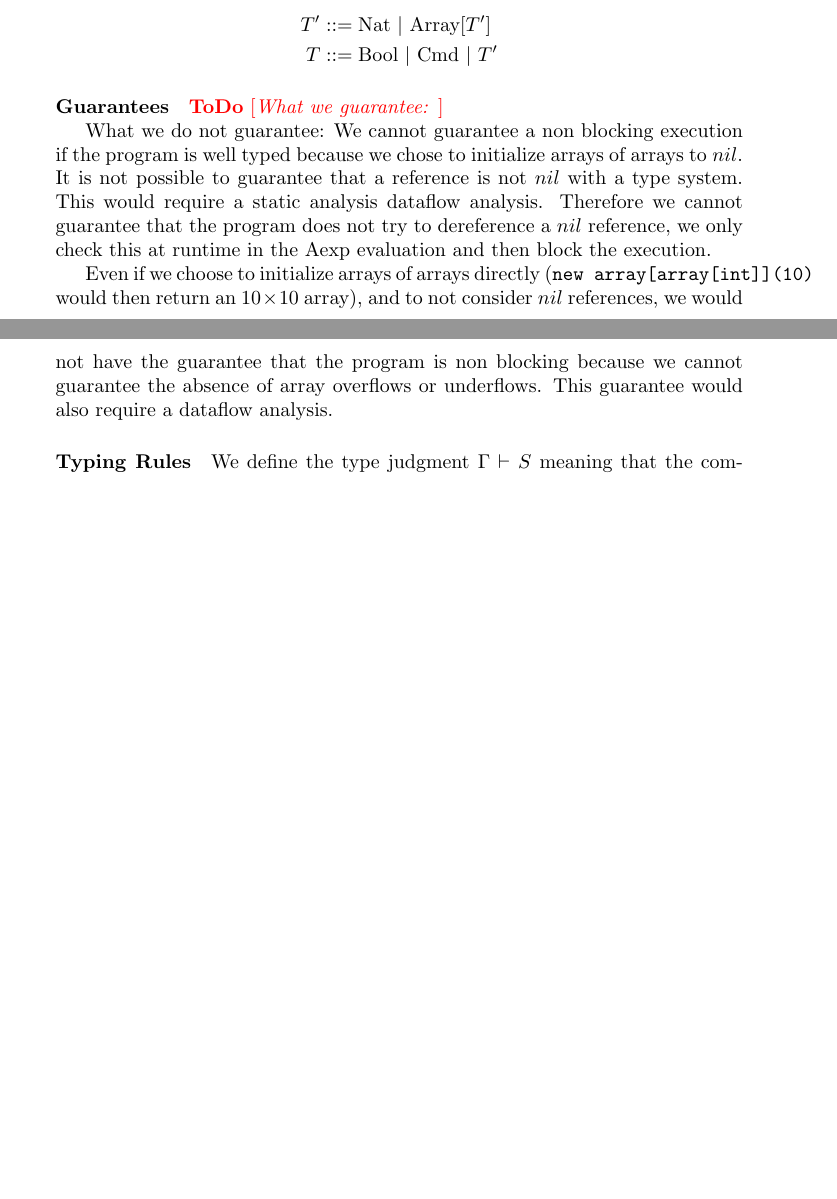
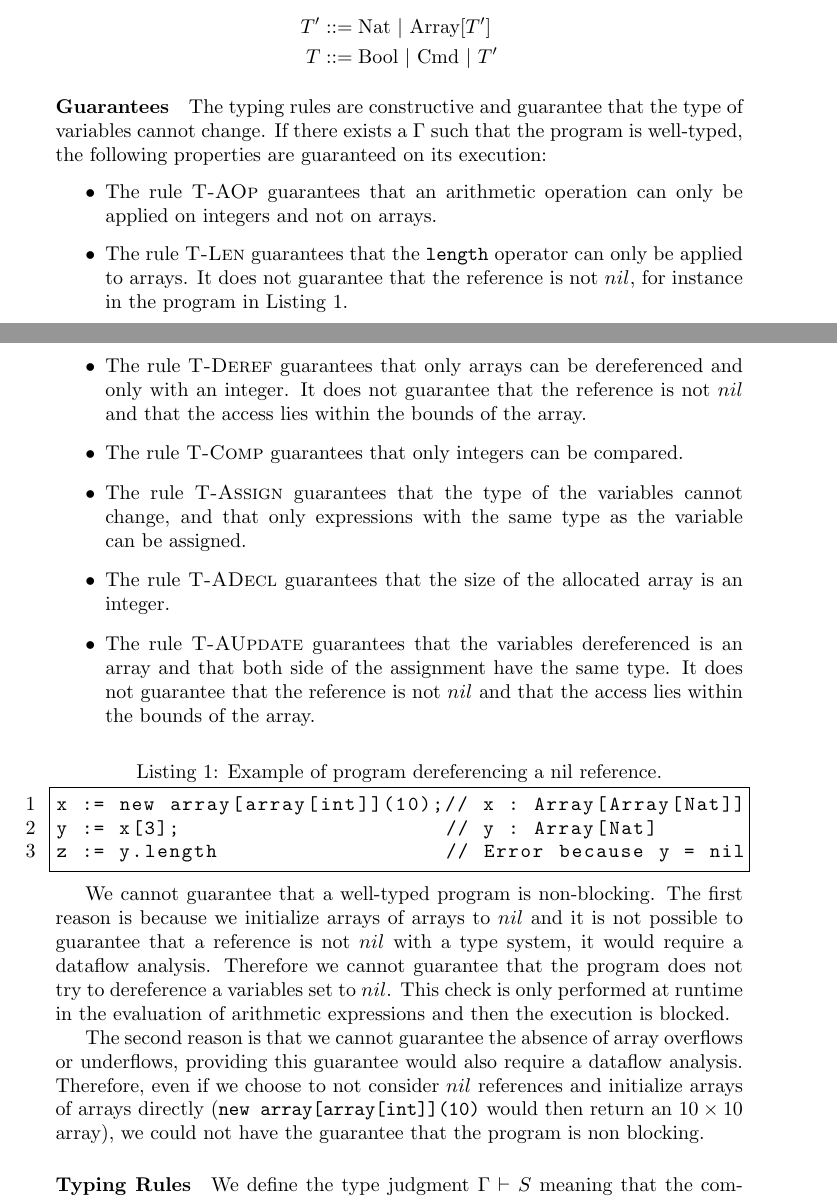
Before and after one commit to sbihel/sos, a LaTeX document (main.tex): two parts of pages 5 and 6 of 7, joined at a grey line, cut so that both start at the same text, the shorter picture padded with empty space. Compiled offline with pdfLaTeX.

Commit message:
Finished question 5

```diff
--- a/main.tex
+++ b/main.tex
@@ -277,15 +277,31 @@ T  & ::= \text{Bool}\ |\ \text{Cmd}\ |\ T'
 \end{equation*}
 
 \paragraph{Guarantees}
-\todo{What we guarantee:}
+The typing rules are constructive and guarantee that the type of variables cannot change.
+If there exists a \(\Gamma\) such that the program is well-typed, the following properties are guaranteed on its execution:
+\begin{itemize}
+ \item The rule \textsc{T-AOp} guarantees that an arithmetic operation can only be applied on integers and not on arrays.
+ \item The rule \textsc{T-Len} guarantees that the \texttt{length} operator can only be applied to arrays. It does not guarantee that the reference is not \(nil\), for instance in the program in Listing \ref{code:nilderef}.
+ \item The rule \textsc{T-Deref} guarantees that only arrays can be dereferenced and only with an integer. It does not guarantee that the reference is not \(nil\) and that the access lies within the bounds of the array.
+ \item The rule \textsc{T-Comp} guarantees that only integers can be compared.
+ \item The rule \textsc{T-Assign} guarantees that the type of the variables cannot change, and that only expressions with the same type as the variable can be assigned.
+ \item The rule \textsc{T-ADecl} guarantees that the size of the allocated array is an integer.
+ \item The rule \textsc{T-AUpdate} guarantees that the variables dereferenced is an array and that both side of the assignment have the same type. It does not guarantee that the reference is not \(nil\) and that the access lies within the bounds of the array.
+\end{itemize}
 
+\begin{lstlisting}[caption=Example of program dereferencing a nil reference., label=code:nilderef]
+x := new array[array[int]](10);// x : Array[Array[Nat]]
+y := x[3];                     // y : Array[Nat]
+z := y.length                  // Error because y = nil
 
-What we do not guarantee:
-We cannot guarantee a non blocking execution if the program is well typed because we chose to initialize arrays of arrays to \(nil\).
-It is not possible to guarantee that a reference is not \(nil\) with a type system. This would require a static analysis dataflow analysis.
-Therefore we cannot guarantee that the program does not try to dereference a \(nil\) reference, we only check this at runtime in the Aexp evaluation and then block the execution.
+\end{lstlisting}
 
-Even if we choose to initialize arrays of arrays directly (\texttt{new array[array[int]](10)} would then return an \(10 \times 10\) array), and to not consider \(nil\) references, we would not have the guarantee that the program is non blocking because we cannot guarantee the absence of  array overflows or underflows. This guarantee would also require a dataflow analysis.
+We cannot guarantee that a well-typed program is non-blocking.
+The first reason is because we initialize arrays of arrays to \(nil\) and it is not possible to guarantee that a reference is not \(nil\) with a type system, it would require a dataflow analysis.
+Therefore we cannot guarantee that the program does not try to dereference a variables set to \(nil\). This check is only performed at runtime in the evaluation of arithmetic expressions and then the execution is  blocked.
+
+The second reason is that we cannot guarantee the absence of  array overflows or underflows, providing this guarantee would also require a dataflow analysis.
+Therefore, even if we choose to not consider \(nil\) references and initialize arrays of arrays directly (\texttt{new array[array[int]](10)} would then return an \(10 \times 10\) array), we could not have the guarantee that the program is non blocking.
 
 \paragraph{Typing Rules}
 We define the type judgment \(\Gamma \vdash S\) meaning that the command \(S\) is well-typed in the context \(\Gamma\) with the following typing rules:
```
Also changed, not shown: main.tex (2 more changed lines).
